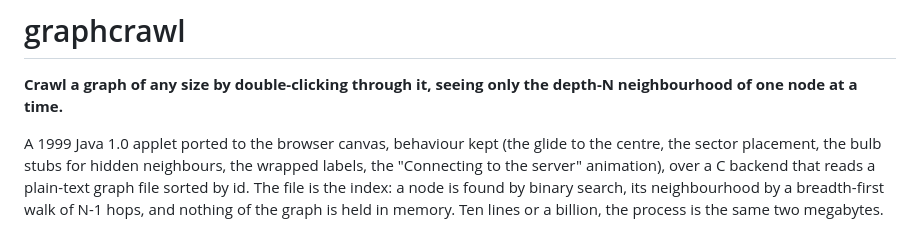
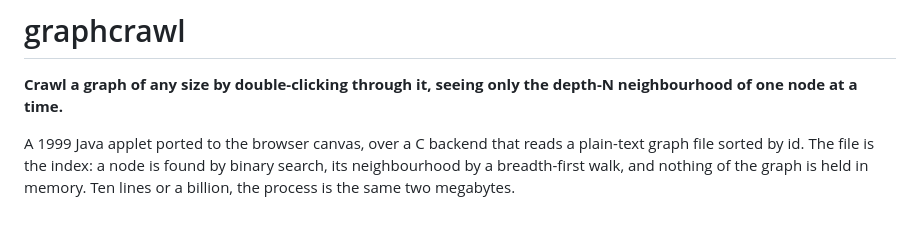
Before and after one commit to Anode1/graphcrawl, a Markdown page: README.md, the part around the change. Drawn GitHub-style.

Commit message:
README: the opening paragraph to 55 words

```diff
--- a/README.md
+++ b/README.md
@@ -2,13 +2,11 @@
 
 **Crawl a graph of any size by double-clicking through it, seeing only the depth-N neighbourhood of one node at a time.**
 
-A 1999 Java 1.0 applet ported to the browser canvas, behaviour kept (the
-glide to the centre, the sector placement, the bulb stubs for hidden
-neighbours, the wrapped labels, the "Connecting to the server" animation),
-over a C backend that reads a plain-text graph file sorted by id. The file
-is the index: a node is found by binary search, its neighbourhood by a
-breadth-first walk of N-1 hops, and nothing of the graph is held in memory.
-Ten lines or a billion, the process is the same two megabytes.
+A 1999 Java applet ported to the browser canvas, over a C backend that
+reads a plain-text graph file sorted by id. The file is the index: a node
+is found by binary search, its neighbourhood by a breadth-first walk, and
+nothing of the graph is held in memory. Ten lines or a billion, the
+process is the same two megabytes.
 
 <p align="center">
   <img src="screenshots/crawl.gif" width="80%" alt="a crawl through the package dependency graph: bash, then libc6 gliding to the centre with the connecting animation, then a dependent opened in place and crawled into">
```
